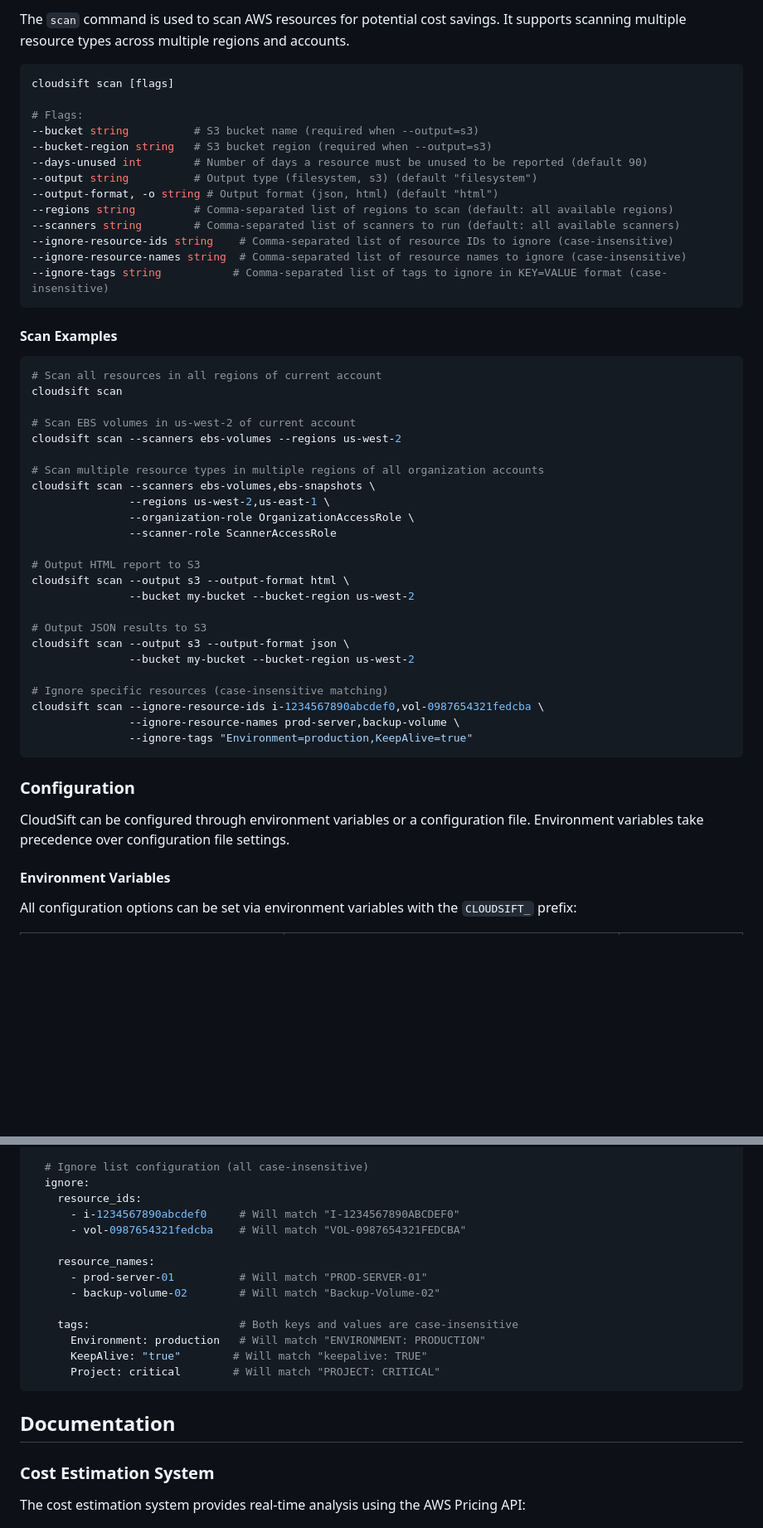
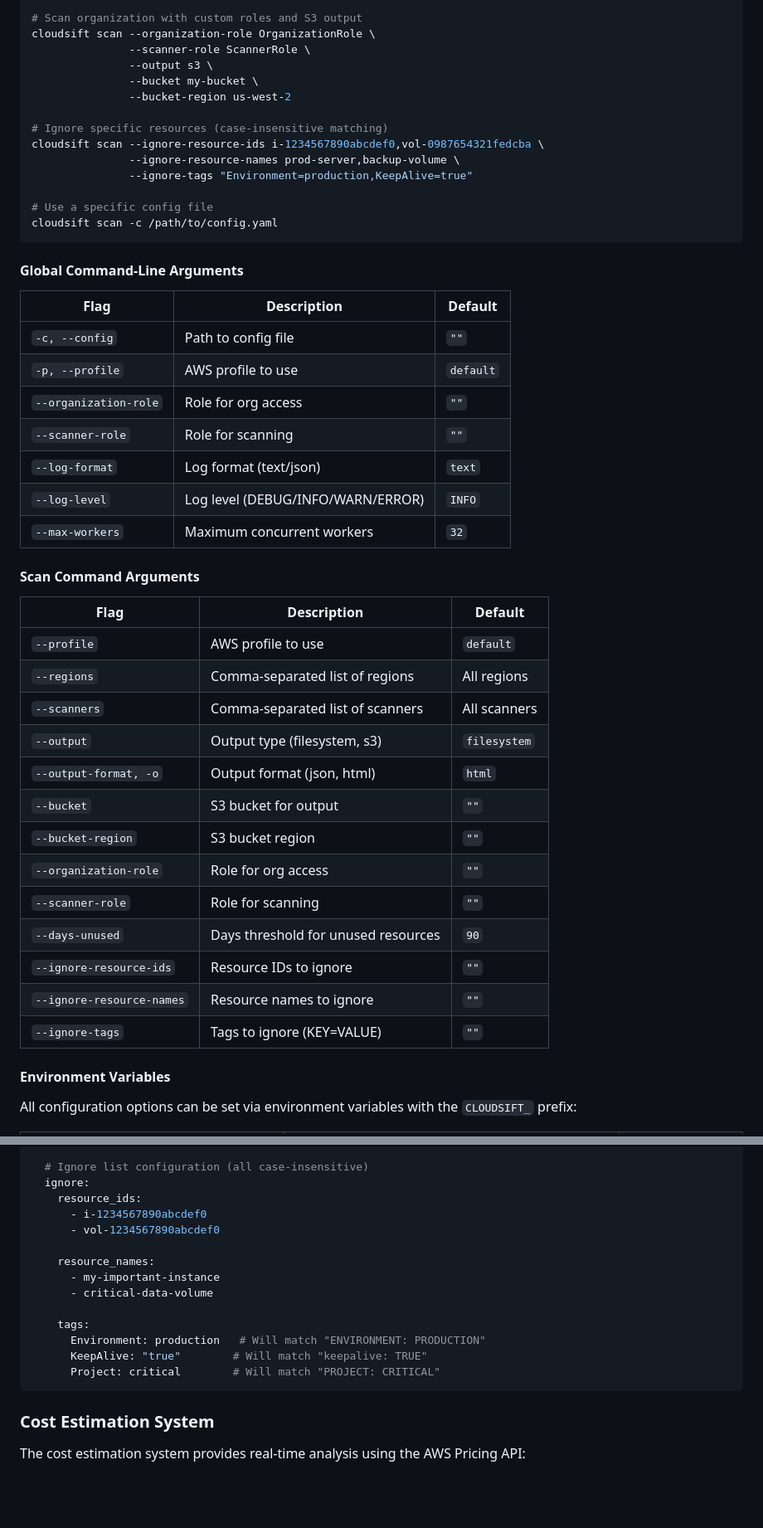
Before and after one commit to emptyset-io/cloudsift, a Markdown page: README.md, 2 parts joined by grey strips. Shown at 83% size. GitHub-like rendering; blank space fills up the shorter version.

````diff
--- a/README.md
+++ b/README.md
@@ -269,53 +237,48 @@ cloudsift scan \
-The `scan` command is used to scan AWS resources for potential cost savings. It supports scanning multiple resource types across multiple regions and accounts.
-
-```bash
-cloudsift scan [flags]
-
-# Flags:
---bucket string          # S3 bucket name (required when --output=s3)
---bucket-region string   # S3 bucket region (required when --output=s3)
---days-unused int        # Number of days a resource must be unused to be reported (default 90)
---output string          # Output type (filesystem, s3) (default "filesystem")
---output-format, -o string # Output format (json, html) (default "html")
---regions string         # Comma-separated list of regions to scan (default: all available regions)
---scanners string        # Comma-separated list of scanners to run (default: all available scanners)
---ignore-resource-ids string    # Comma-separated list of resource IDs to ignore (case-insensitive)
---ignore-resource-names string  # Comma-separated list of resource names to ignore (case-insensitive)
---ignore-tags string           # Comma-separated list of tags to ignore in KEY=VALUE format (case-insensitive)
-```
-
-#### Scan Examples
-
-```bash
-# Scan all resources in all regions of current account
-cloudsift scan
-
-# Scan EBS volumes in us-west-2 of current account
-cloudsift scan --scanners ebs-volumes --regions us-west-2
-
-# Scan multiple resource types in multiple regions of all organization accounts
-cloudsift scan --scanners ebs-volumes,ebs-snapshots \
-               --regions us-west-2,us-east-1 \
-               --organization-role OrganizationAccessRole \
-               --scanner-role ScannerAccessRole
-
-# Output HTML report to S3
-cloudsift scan --output s3 --output-format html \
-               --bucket my-bucket --bucket-region us-west-2
-
-# Output JSON results to S3
-cloudsift scan --output s3 --output-format json \
-               --bucket my-bucket --bucket-region us-west-2
+# Scan organization with custom roles and S3 output
+cloudsift scan --organization-role OrganizationRole \
+               --scanner-role ScannerRole \
+               --output s3 \
+               --bucket my-bucket \
+               --bucket-region us-west-2
 
 # Ignore specific resources (case-insensitive matching)
 cloudsift scan --ignore-resource-ids i-1234567890abcdef0,vol-0987654321fedcba \
                --ignore-resource-names prod-server,backup-volume \
                --ignore-tags "Environment=production,KeepAlive=true"
+
+# Use a specific config file
+cloudsift scan -c /path/to/config.yaml
 ```
 
-### Configuration
+#### Global Command-Line Arguments
 
-CloudSift can be configured through environment variables or a configuration file. Environment variables take precedence over configuration file settings.
+| Flag | Description | Default |
+|------|-------------|---------|
+| `-c, --config` | Path to config file | `""` |
+| `-p, --profile` | AWS profile to use | `default` |
+| `--organization-role` | Role for org access | `""` |
+| `--scanner-role` | Role for scanning | `""` |
+| `--log-format` | Log format (text/json) | `text` |
+| `--log-level` | Log level (DEBUG/INFO/WARN/ERROR) | `INFO` |
+| `--max-workers` | Maximum concurrent workers | `32` |
+
+#### Scan Command Arguments
+
+| Flag | Description | Default |
+|------|-------------|---------|
+| `--profile` | AWS profile to use | `default` |
+| `--regions` | Comma-separated list of regions | All regions |
+| `--scanners` | Comma-separated list of scanners | All scanners |
+| `--output` | Output type (filesystem, s3) | `filesystem` |
+| `--output-format, -o` | Output format (json, html) | `html` |
+| `--bucket` | S3 bucket for output | `""` |
+| `--bucket-region` | S3 bucket region | `""` |
+| `--organization-role` | Role for org access | `""` |
+| `--scanner-role` | Role for scanning | `""` |
+| `--days-unused` | Days threshold for unused resources | `90` |
+| `--ignore-resource-ids` | Resource IDs to ignore | `""` |
+| `--ignore-resource-names` | Resource names to ignore | `""` |
+| `--ignore-tags` | Tags to ignore (KEY=VALUE) | `""` |
 
 #### Environment Variables
 
@@ -375,20 +338,18 @@ scan:
   # Ignore list configuration (all case-insensitive)
   ignore:
     resource_ids:
-      - i-1234567890abcdef0     # Will match "I-1234567890ABCDEF0"
-      - vol-0987654321fedcba    # Will match "VOL-0987654321FEDCBA"
+      - i-1234567890abcdef0
+      - vol-1234567890abcdef0
 
     resource_names:
-      - prod-server-01          # Will match "PROD-SERVER-01"
-      - backup-volume-02        # Will match "Backup-Volume-02"
+      - my-important-instance
+      - critical-data-volume
 
-    tags:                       # Both keys and values are case-insensitive
+    tags:
       Environment: production   # Will match "ENVIRONMENT: PRODUCTION"
       KeepAlive: "true"        # Will match "keepalive: TRUE"
       Project: critical        # Will match "PROJECT: CRITICAL"
 ```
-
-## Documentation
 
 ### Cost Estimation System
 
````
Also changed, not shown: other parts of README.md (+35 -67 lines).
